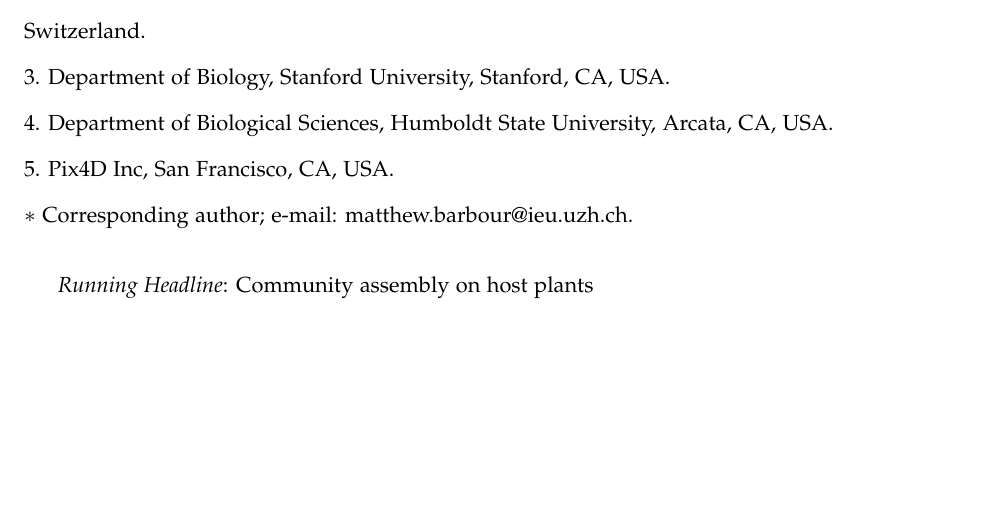
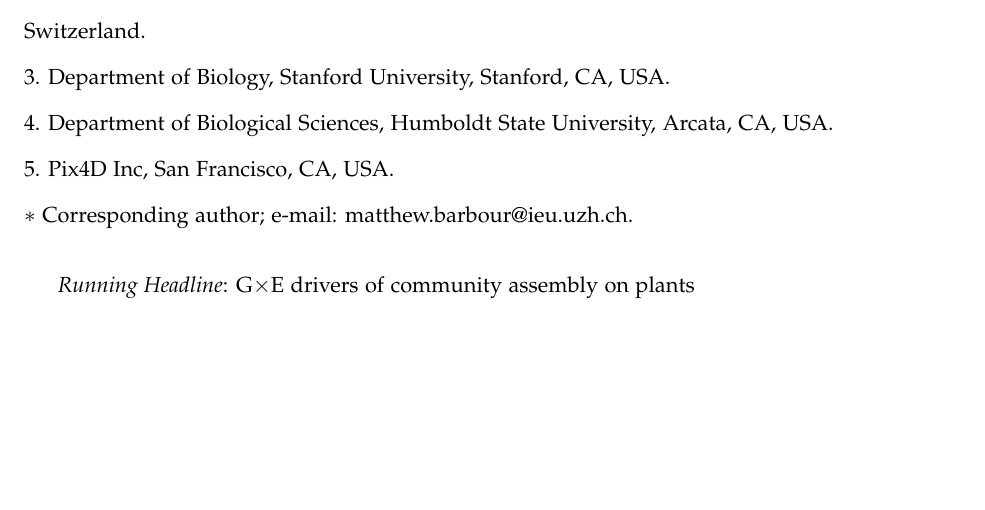
Before and after one commit to mabarbour/Lanphere_Experiments, a LaTeX document (manuscript/Lanphere_GxE.tex): part of page 1 of 56, cut so that both start at the same text. Compiled offline with pdfLaTeX.

Commit message:
updated running title

```diff
--- a/manuscript/Lanphere_GxE.tex
+++ b/manuscript/Lanphere_GxE.tex
@@ -99,7 +99,7 @@ Gregory M. Crutsinger$^5$}
 %appendix~A (including table~A1, table~A2, table~A3, table~A4, table~A5, table~A6, table~A7, and table~A8). Figure~3 and figure~4 are to print in color.
 
 %\bigskip
-\textit{Running Headline}: Community assembly on host plants
+\textit{Running Headline}: G$\times$E drivers of community assembly on plants
 %\textit{Keywords}: genotype-by-environnment, community genetics,
 %plant traits, rhizosphere, intraspecific variation.
 
```
